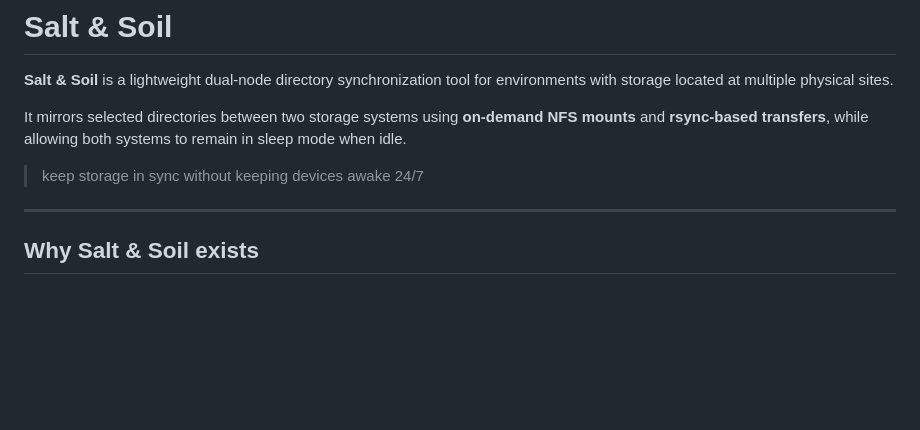
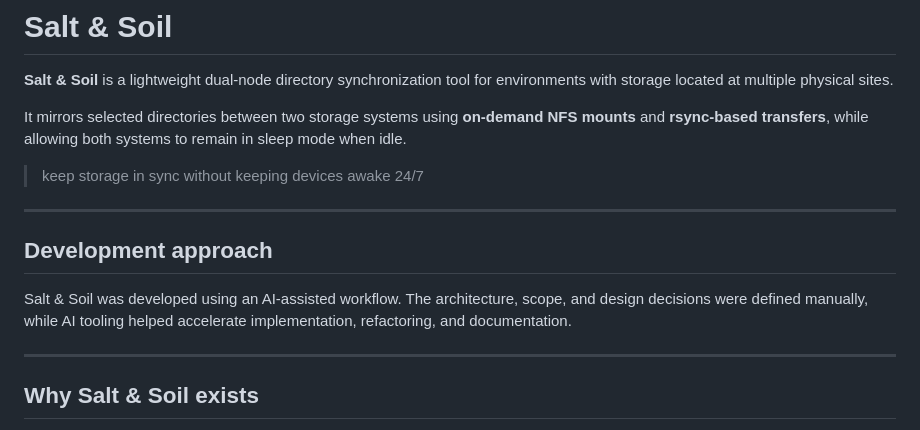
Before and after one commit to frlenaerts/salt-and-soil, a Markdown page: README.md, the part around the change. GitHub-like rendering; blank space fills up the shorter version.

Commit message:
Add ARCHITECTURE.md developer guide and Development approach section to README

```diff
--- a/README.md
+++ b/README.md
@@ -5,6 +5,12 @@
 It mirrors selected directories between two storage systems using **on-demand NFS mounts** and **rsync-based transfers**, while allowing both systems to remain in sleep mode when idle.
 
 > keep storage in sync without keeping devices awake 24/7
+
+---
+
+## Development approach
+
+Salt & Soil was developed using an AI-assisted workflow. The architecture, scope, and design decisions were defined manually, while AI tooling helped accelerate implementation, refactoring, and documentation.
 
 ---
 
```
Also changed, not shown: ARCHITECTURE.md (added, +113 -0 lines).
